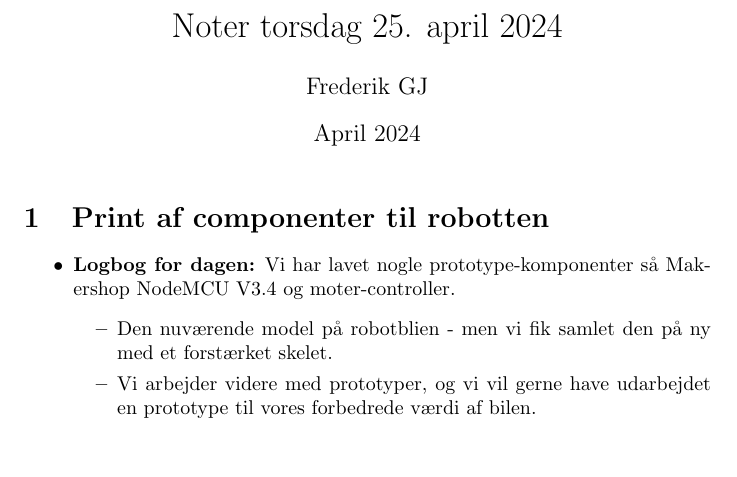
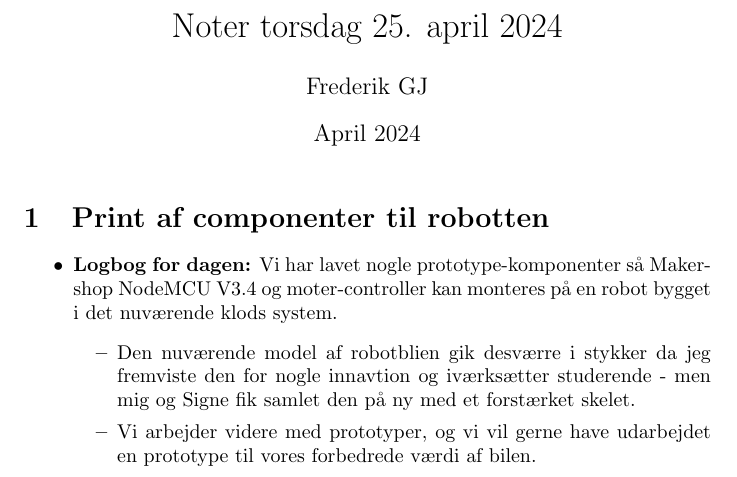
Before and after one commit to FrederikGJ/robotics_noter, a LaTeX document (25april2024torsdag.tex): part of the page, cut so that both start at the same text, the shorter picture padded with empty space. Compiled offline with pdfLaTeX.

Commit message:
update notes

```diff
--- a/25april2024torsdag.tex
+++ b/25april2024torsdag.tex
@@ -12,9 +12,9 @@
 \section{Print af componenter til robotten}
 
 \begin{itemize}
-    \item \textbf{Logbog for dagen:} Vi har lavet nogle prototype-komponenter så Makershop NodeMCU V3.4 og moter-controller.
+    \item \textbf{Logbog for dagen:} Vi har lavet nogle prototype-komponenter så Makershop NodeMCU V3.4 og moter-controller kan monteres på en robot bygget i det nuværende klods system.
     \begin{itemize}
-        \item Den nuværende model på robotblien - men vi fik samlet den på ny med et forstærket skelet.
+        \item Den nuværende model af robotblien gik desværre i stykker da jeg fremviste den for nogle innavtion og iværksætter studerende - men mig og Signe fik samlet den på ny med et forstærket skelet.
         \item Vi arbejder videre med prototyper, og vi vil gerne have udarbejdet en prototype til vores forbedrede værdi af bilen.
     \end{itemize}
 \end{itemize}
```
